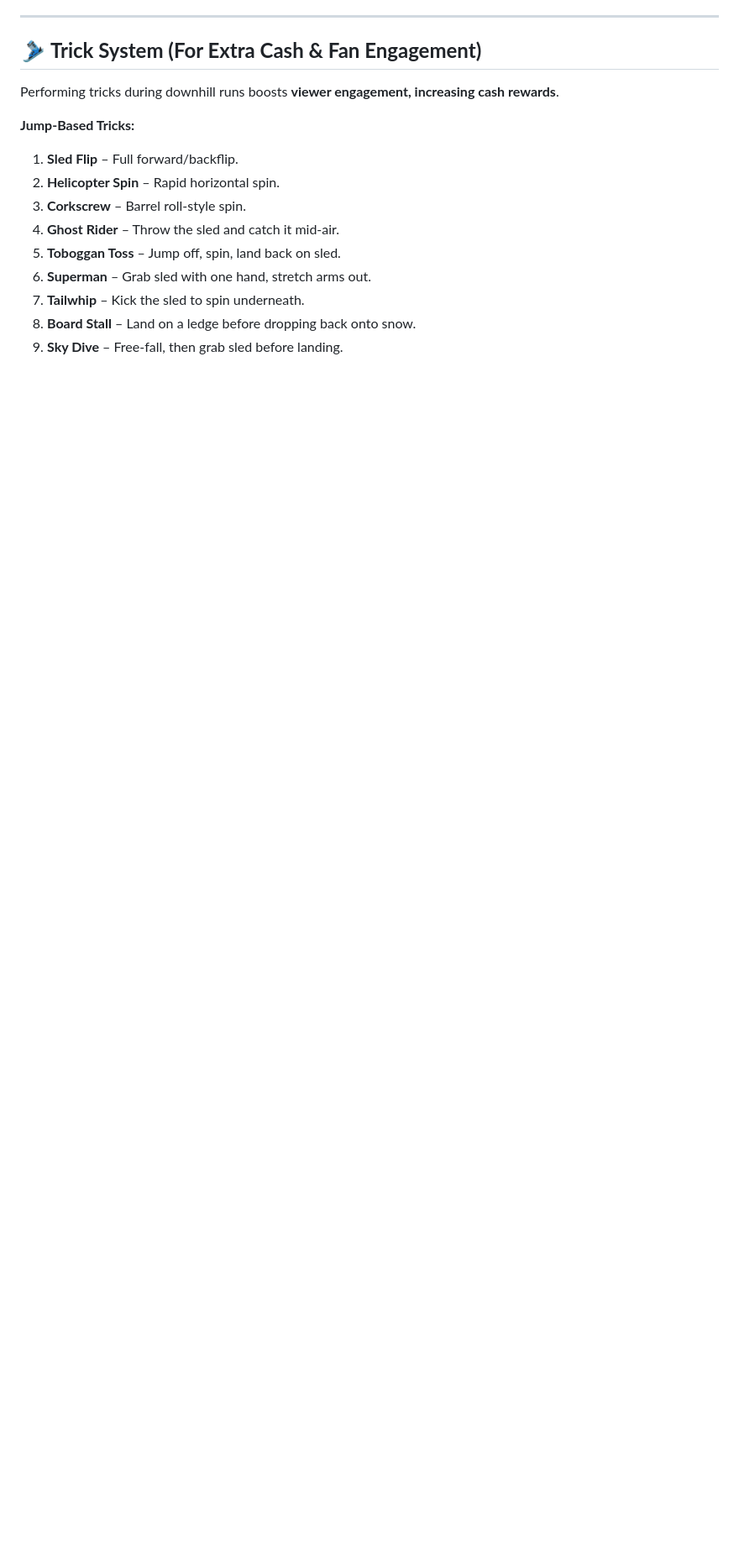
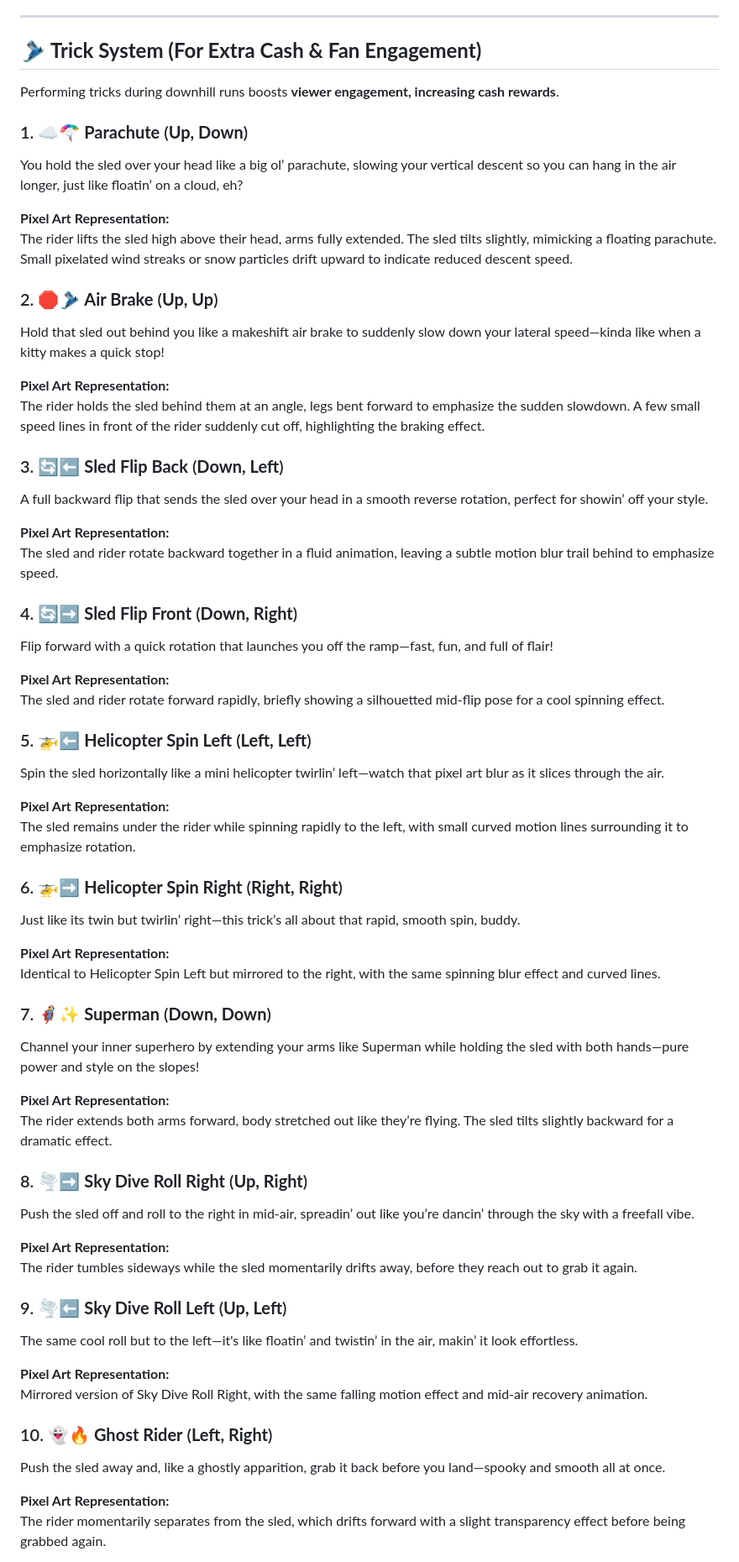
Before and after one commit to truevox/SledHEAD, a Markdown page: README.md, the part around one of its changes. Shown at 84% size. GitHub-like rendering; blank space fills up the shorter version.

Commit message:
Update README.md - 16 tricks!
Expanded the "Tricks" section of the README.md file to give better descriptions of the tricks. Added new tricks. Added trick combo sections to indicate how to activate each trick, as well as what it might look like when I get around to the art.

```diff
--- a/README.md
+++ b/README.md
@@ -66,13 +66,63 @@ SledHEAD features **three primary gameplay loops**:
 ## 🎿 **Trick System (For Extra Cash & Fan Engagement)**
 Performing tricks during downhill runs boosts **viewer engagement, increasing cash rewards**.
 
-**Jump-Based Tricks:**
-1. **Sled Flip** – Full forward/backflip.
-2. **Helicopter Spin** – Rapid horizontal spin.
-3. **Corkscrew** – Barrel roll-style spin.
-4. **Ghost Rider** – Throw the sled and catch it mid-air.
-5. **Toboggan Toss** – Jump off, spin, land back on sled.
-6. **Superman** – Grab sled with one hand, stretch arms out.
-7. **Tailwhip** – Kick the sled to spin underneath.
-8. **Board Stall** – Land on a ledge before dropping back onto snow.
-9. **Sky Dive** – Free-fall, then grab sled before landing.
+### 1. ☁️🪂 **Parachute** (**Up, Down**)
+You hold the sled over your head like a big ol’ parachute, slowing your vertical descent so you can hang in the air longer, just like floatin’ on a cloud, eh?
+
+**Pixel Art Representation:**
+The rider lifts the sled high above their head, arms fully extended. The sled tilts slightly, mimicking a floating parachute. Small pixelated wind streaks or snow particles drift upward to indicate reduced descent speed.
+
+### 2. 🛑🎿 **Air Brake** (**Up, Up**)
+Hold that sled out behind you like a makeshift air brake to suddenly slow down your lateral speed—kinda like when a kitty makes a quick stop!
+
+**Pixel Art Representation:**
+The rider holds the sled behind them at an angle, legs bent forward to emphasize the sudden slowdown. A few small speed lines in front of the rider suddenly cut off, highlighting the braking effect.
+
+### 3. 🔄⬅️ **Sled Flip Back** (**Down, Left**)
+A full backward flip that sends the sled over your head in a smooth reverse rotation, perfect for showin’ off your style.
+
+**Pixel Art Representation:**
+The sled and rider rotate backward together in a fluid animation, leaving a subtle motion blur trail behind to emphasize speed.
+
+### 4. 🔄➡️ **Sled Flip Front** (**Down, Right**)
+Flip forward with a quick rotation that launches you off the ramp—fast, fun, and full of flair!
+
+**Pixel Art Representation:**
+The sled and rider rotate forward rapidly, briefly showing a silhouetted mid-flip pose for a cool spinning effect.
+
+### 5. 🚁⬅️ **Helicopter Spin Left** (**Left, Left**)
+Spin the sled horizontally like a mini helicopter twirlin’ left—watch that pixel art blur as it slices through the air.
+
+**Pixel Art Representation:**
+The sled remains under the rider while spinning rapidly to the left, with small curved motion lines surrounding it to emphasize rotation.
+
+### 6. 🚁➡️ **Helicopter Spin Right** (**Right, Right**)
+Just like its twin but twirlin’ right—this trick’s all about that rapid, smooth spin, buddy.
+
+**Pixel Art Representation:**
+Identical to Helicopter Spin Left but mirrored to the right, with the same spinning blur effect and curved lines.
+
+### 7. 🦸‍♂️✨ **Superman** (**Down, Down**)
+Channel your inner superhero by extending your arms like Superman while holding the sled with both hands—pure power and style on the slopes!
+
+**Pixel Art Representation:**
+The rider extends both arms forward, body stretched out like they’re flying. The sled tilts slightly backward for a dramatic effect.
+
+### 8. 🌪️➡️ **Sky Dive Roll Right** (**Up, Right**)
+Push the sled off and roll to the right in mid-air, spreadin’ out like you’re dancin’ through the sky with a freefall vibe.
+
+**Pixel Art Representation:**
+The rider tumbles sideways while the sled momentarily drifts away, before they reach out to grab it again.
+
+### 9. 🌪️⬅️ **Sky Dive Roll Left** (**Up, Left**)
+The same cool roll but to the left—it's like floatin’ and twistin’ in the air, makin’ it look effortless.
+
+**Pixel Art Representation:**
+Mirrored version of Sky Dive Roll Right, with the same falling motion effect and mid-air recovery animation.
+
+### 10. 👻🔥 **Ghost Rider** (**Left, Right**)
+Push the sled away and, like a ghostly apparition, grab it back before you land—spooky and smooth all at once.
+
+**Pixel Art Representation:**
+The rider momentarily separates from the sled, which drifts forward with a slight transparency effect before being grabbed again.
+
```
Also changed, not shown: other parts of README.md (+35 -0 lines).
